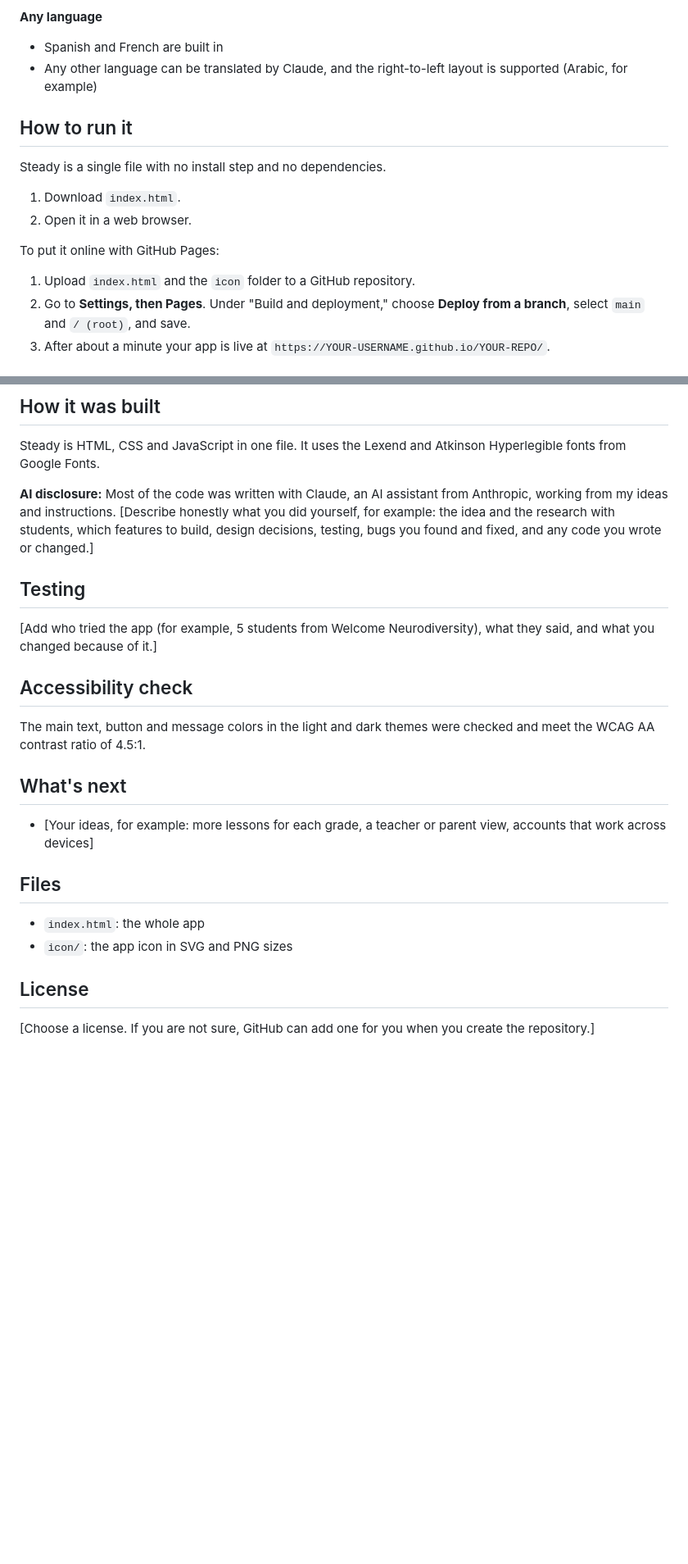
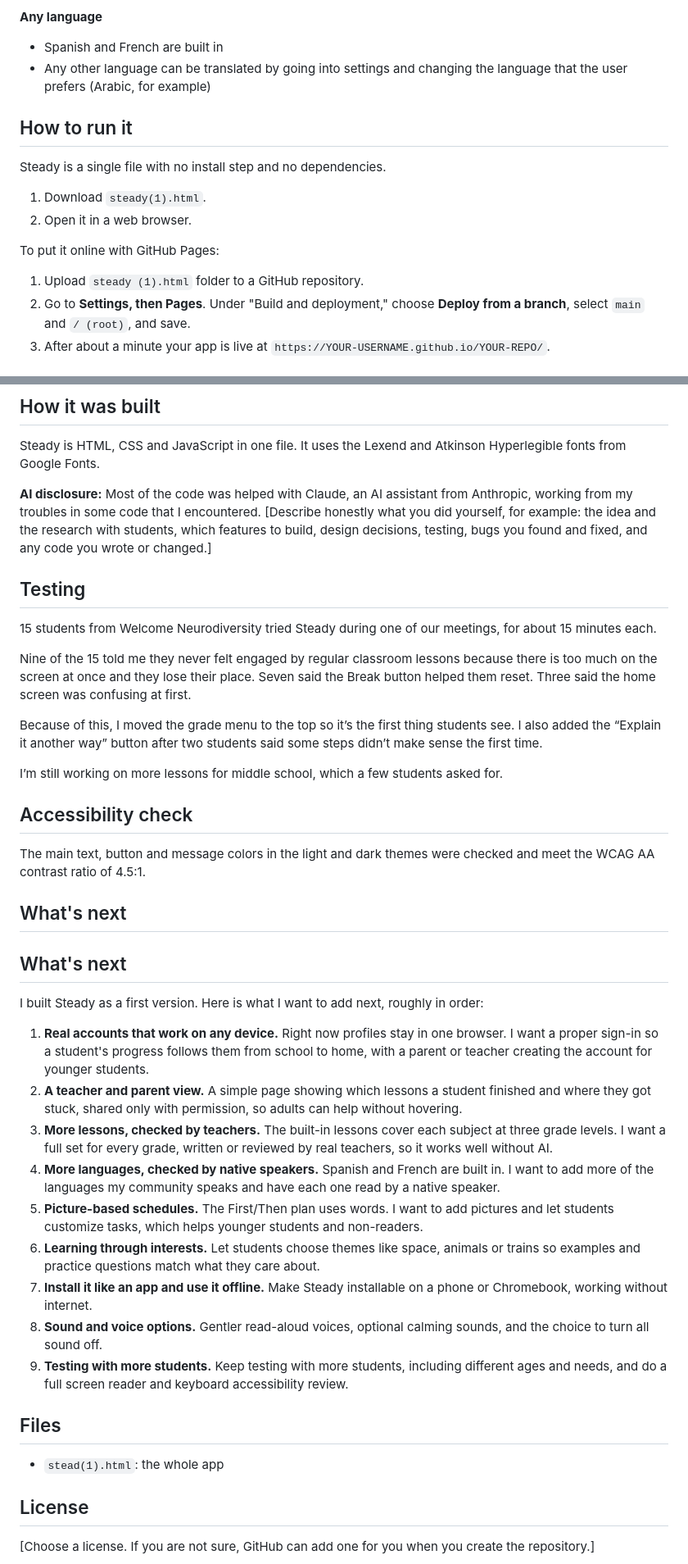
Before and after one commit to mahadoabdirahman/Steady, a Markdown page: README.md, 2 parts joined by grey strips. Shown at 82% size. GitHub-like rendering; blank space fills up the shorter version.

Commit message:
Revise README for clarity and updates
Updated README with changes to file names, AI disclosure, testing feedback, and future plans.

```diff
--- a/README.md
+++ b/README.md
@@ -41,17 +40,17 @@ Many students with ADHD or autism want to learn, but busy screens, countdown tim
 
 **Any language**
 - Spanish and French are built in
-- Any other language can be translated by Claude, and the right-to-left layout is supported (Arabic, for example)
+- Any other language can be translated by going into settings and changing the language that the user prefers (Arabic, for example)
 
 ## How to run it
 
 Steady is a single file with no install step and no dependencies.
 
-1. Download `index.html`.
+1. Download `steady(1).html`.
 2. Open it in a web browser.
 
 To put it online with GitHub Pages:
-1. Upload `index.html` and the `icon` folder to a GitHub repository.
+1. Upload `steady (1).html` folder to a GitHub repository.
 2. Go to **Settings, then Pages**. Under "Build and deployment," choose **Deploy from a branch**, select `main` and `/ (root)`, and save.
 3. After about a minute your app is live at `https://YOUR-USERNAME.github.io/YOUR-REPO/`.
 
@@ -84,11 +83,17 @@ The Claude features only work when the app is opened inside claude.ai. Anywhere
 
 Steady is HTML, CSS and JavaScript in one file. It uses the Lexend and Atkinson Hyperlegible fonts from Google Fonts.
 
-**AI disclosure:** Most of the code was written with Claude, an AI assistant from Anthropic, working from my ideas and instructions. [Describe honestly what you did yourself, for example: the idea and the research with students, which features to build, design decisions, testing, bugs you found and fixed, and any code you wrote or changed.]
+**AI disclosure:** Most of the code was helped with Claude, an AI assistant from Anthropic, working from my troubles in some code that I encountered. [Describe honestly what you did yourself, for example: the idea and the research with students, which features to build, design decisions, testing, bugs you found and fixed, and any code you wrote or changed.]
 
 ## Testing
 
-[Add who tried the app (for example, 5 students from Welcome Neurodiversity), what they said, and what you changed because of it.]
+15 students from Welcome Neurodiversity tried Steady during one of our meetings, for about 15 minutes each.
+
+Nine of the 15 told me they never felt engaged by regular classroom lessons because there is too much on the screen at once and they lose their place. Seven said the Break button helped them reset. Three said the home screen was confusing at first.
+
+Because of this, I moved the grade menu to the top so it’s the first thing students see. I also added the “Explain it another way” button after two students said some steps didn’t make sense the first time.
+
+I’m still working on more lessons for middle school, which a few students asked for.
 
 ## Accessibility check
 
@@ -96,12 +101,23 @@ The main text, button and message colors in the light and dark themes were check
 
 ## What's next
 
-- [Your ideas, for example: more lessons for each grade, a teacher or parent view, accounts that work across devices]
+## What's next
+
+I built Steady as a first version. Here is what I want to add next, roughly in order:
+
+1. **Real accounts that work on any device.** Right now profiles stay in one browser. I want a proper sign-in so a student's progress follows them from school to home, with a parent or teacher creating the account for younger students.
+2. **A teacher and parent view.** A simple page showing which lessons a student finished and where they got stuck, shared only with permission, so adults can help without hovering.
+3. **More lessons, checked by teachers.** The built-in lessons cover each subject at three grade levels. I want a full set for every grade, written or reviewed by real teachers, so it works well without AI.
+4. **More languages, checked by native speakers.** Spanish and French are built in. I want to add more of the languages my community speaks and have each one read by a native speaker.
+5. **Picture-based schedules.** The First/Then plan uses words. I want to add pictures and let students customize tasks, which helps younger students and non-readers.
+6. **Learning through interests.** Let students choose themes like space, animals or trains so examples and practice questions match what they care about.
+7. **Install it like an app and use it offline.** Make Steady installable on a phone or Chromebook, working without internet.
+8. **Sound and voice options.** Gentler read-aloud voices, optional calming sounds, and the choice to turn all sound off.
+9. **Testing with more students.** Keep testing with more students, including different ages and needs, and do a full screen reader and keyboard accessibility review.
 
 ## Files
 
-- `index.html`: the whole app
-- `icon/`: the app icon in SVG and PNG sizes
+- `stead(1).html`: the whole app
 
 ## License
 
```
Also changed, not shown: other parts of README.md (+0 -1 lines).
